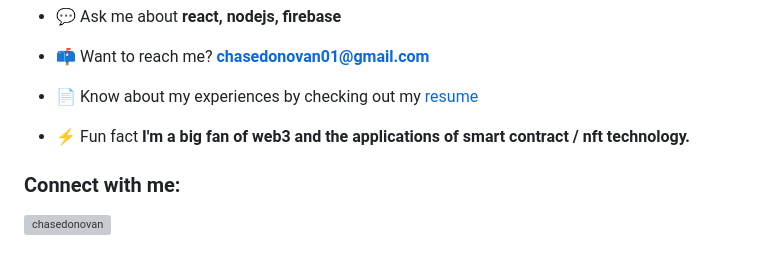
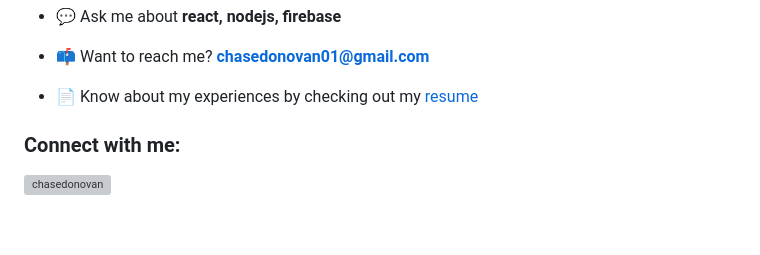
Before and after one commit to chasedonovan/chasedonovan, a Markdown page: README.md, the part around the change. Rendered like a GitHub page; blank space fills up the shorter version; grey boxes are pictures that could not be loaded.

```diff
--- a/README.md
+++ b/README.md
@@ -8,8 +8,6 @@
 - 📫 Want to reach me? **chasedonovan01@gmail.com**
 
 - 📄 Know about my experiences by checking out my [resume](https://docs.google.com/document/d/1YdM1YAFdvqF9G072z9U-ZP63leQTG8oM24--wmxY_0U/edit?usp=sharing)
-
-- ⚡ Fun fact **I'm a big fan of web3 and the applications of smart contract / nft technology.**
 
 <h3 align="left">Connect with me:</h3>
 <p align="left">
```
